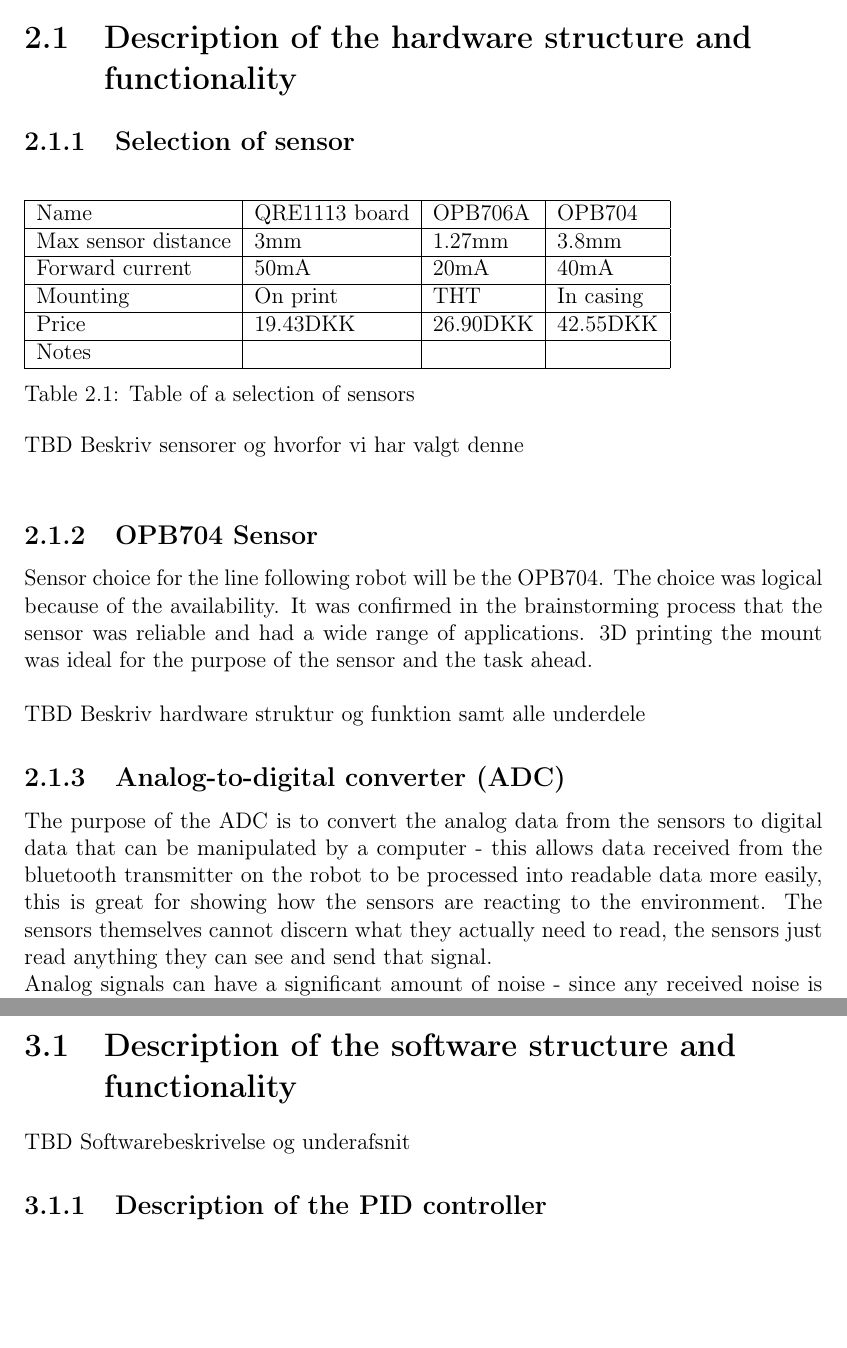
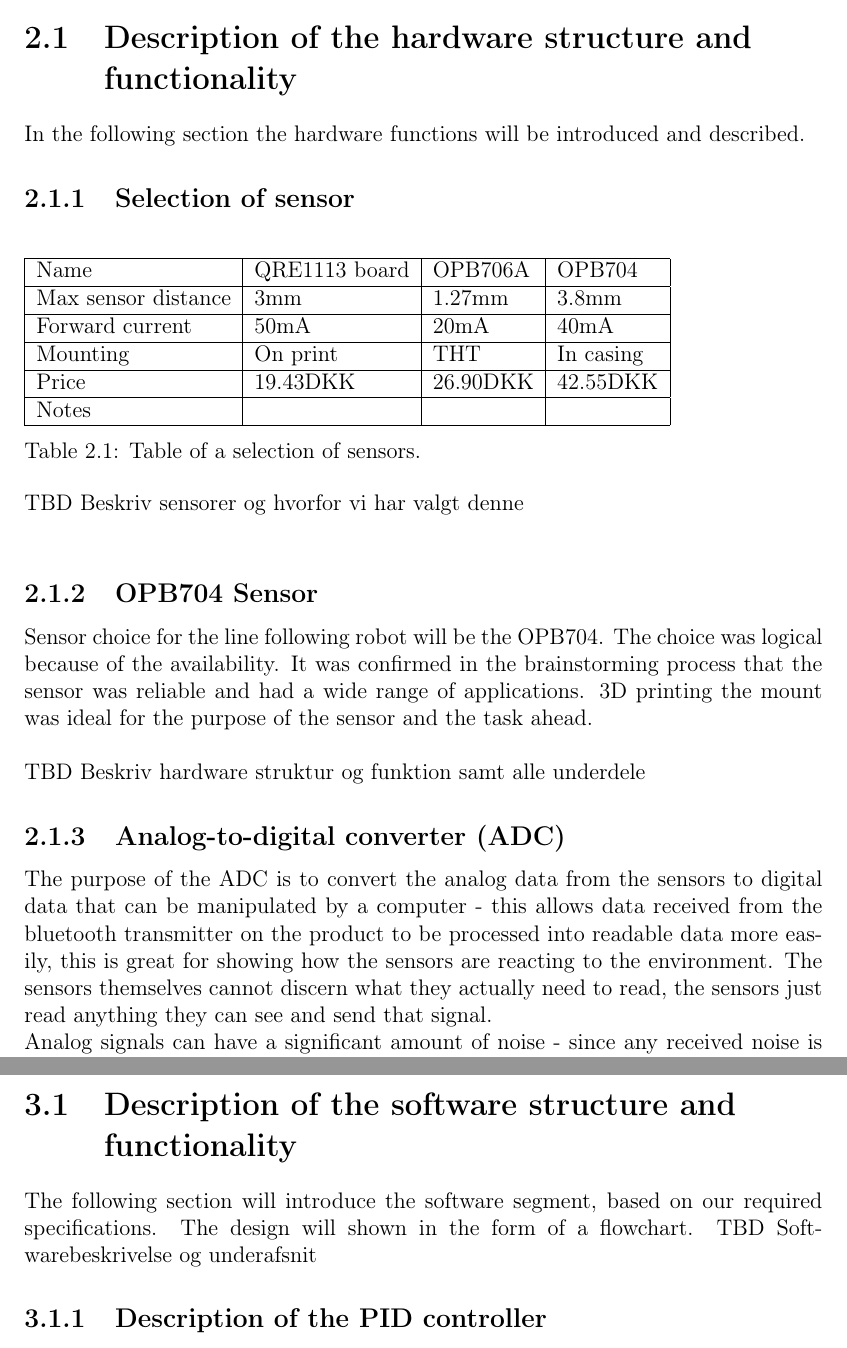
Before and after one commit to Yipiyuk/UCNG2P3, a LaTeX thesis (Rapport/rapport.tex, which reads Rapport/contents/hardware/hardwaredesc.tex, Rapport/contents/software/softwaredesc.tex): two parts of pages 8 and 10 of 19, joined at a grey line, cut so that both start at the same text, the shorter picture padded with empty space. Compiled offline with pdfLaTeX.

Commit message:
Fuck adc!!!
You heard me

```diff
--- a/Rapport/contents/hardware/hardwaredesc.tex
+++ b/Rapport/contents/hardware/hardwaredesc.tex
@@ -1,5 +1,7 @@
 \section{Description of the hardware structure and functionality}
+In the following section the hardware functions will be introduced and described.
 \subsection{Selection of sensor}
+
 \begin{table}[htbp]
     \begin{tabular}{|l|l|l|l|}
         \hline
@@ -11,9 +13,11 @@
         Notes               & ~                              & ~        & ~         \\
         \hline
     \end{tabular}
-    \caption{Table of a selection of sensors}
-\label{sensor_tabel}
+    \caption{Table of a selection of sensors.}
+\label{sensor_table}
 \end{table}
+
+
 TBD Beskriv sensorer og hvorfor vi har valgt denne
 \newline
 \subsection{OPB704 Sensor}
@@ -26,11 +30,12 @@ struktur og funktion samt alle underdele
 
 \subsection{Analog-to-digital converter (ADC)}
 
-The purpose of the ADC is to convert the analog data from the sensors to digital data that can be manipulated by a computer - this allows data received from the bluetooth transmitter on the robot to be processed into readable data more easily, this is great for showing how the sensors are reacting to the environment. The sensors themselves cannot discern what they actually need to read, the sensors just read anything they can see and send that signal. \\
+The purpose of the ADC is to convert the analog data from the sensors to digital data that can be manipulated by a computer - this allows data received from the bluetooth transmitter on the product to be processed into readable data more easily, this is great for showing how the sensors are reacting to the environment. The sensors themselves cannot discern what they actually need to read, the sensors just read anything they can see and send that signal. \\
 Analog signals can have a significant amount of noise - since any received noise is interpreted as part of the signal, so a digital signal is not only more easy to work with, it will also have less chaotic frequencies. This will make for more accurate readings on the tachometer on the robot, which allows even more finely tuned monitoring of the robot and its working processes. \\
 
 \subsection{ADC diagram}
 TBD
 
-\subsubsection{Our take on the ADC}
+\subsubsection{This products usage of ADC}
+
 TBD
--- a/Rapport/contents/software/softwaredesc.tex
+++ b/Rapport/contents/software/softwaredesc.tex
@@ -1,6 +1,6 @@
 \section{Description of the software structure and functionality}
 
-
+The following section will introduce the software segment, based on our required specifications. The design will shown in the form of a flowchart.
 TBD Softwarebeskrivelse og underafsnit
 
 \subsection {Description of the PID controller}
```
Also changed, not shown: Rapport/lists/glossary.tex (+4 -5 lines), Rapport/rapport.pdf, 1 other file.
